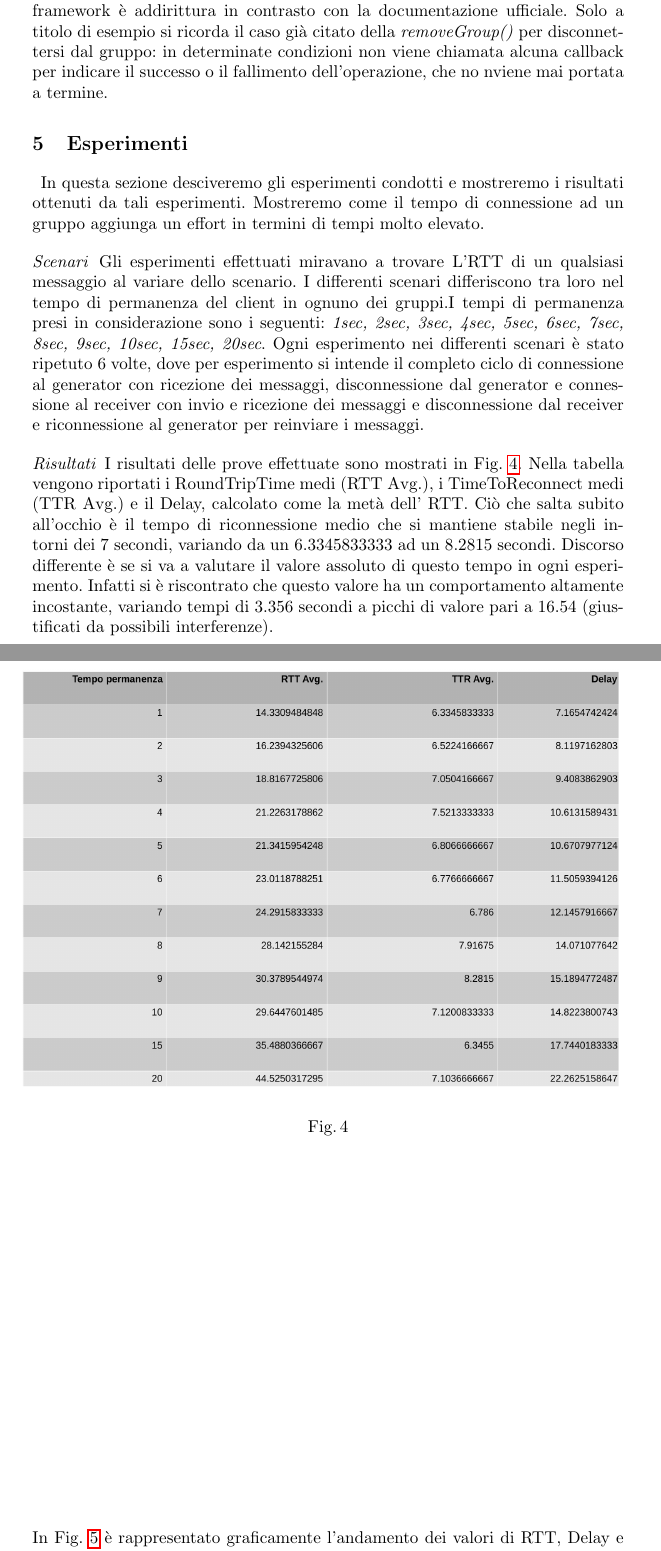
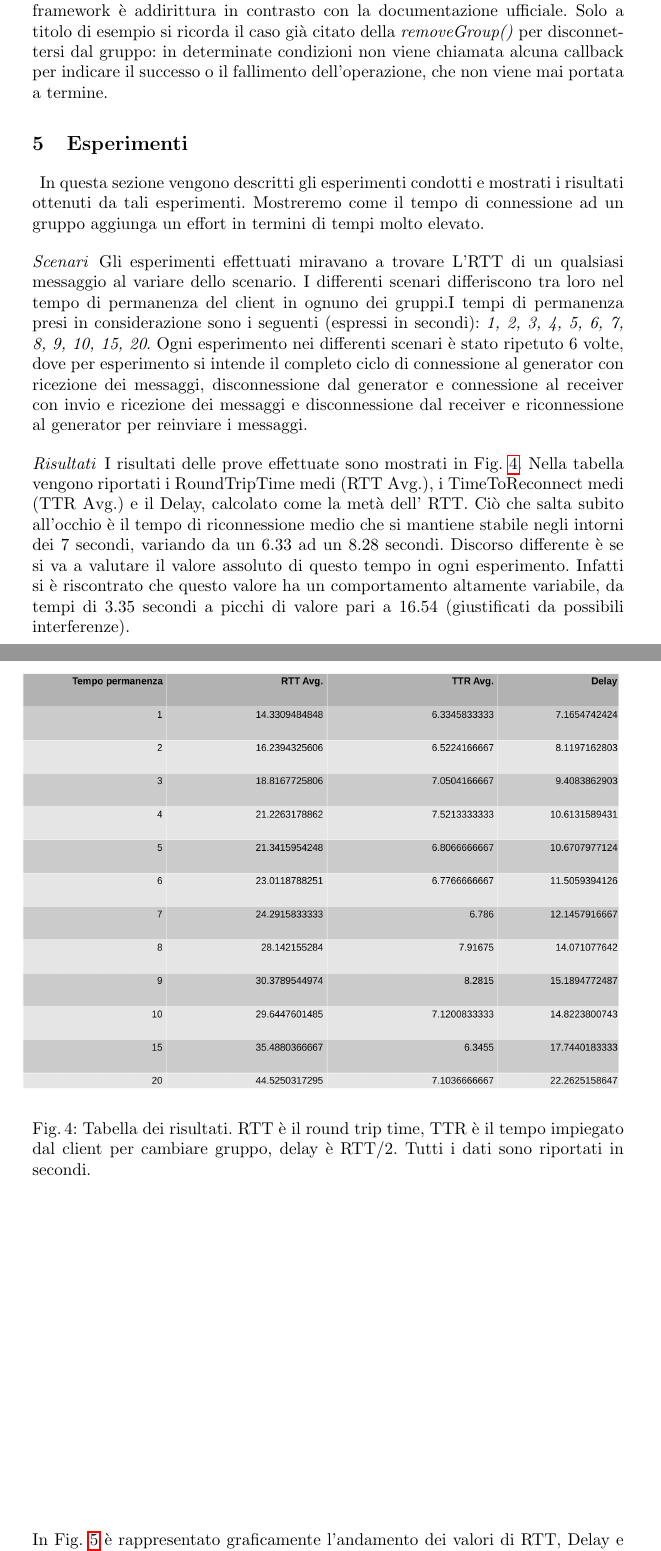
Before and after one commit to fossedihelm/WiFiMultiHop, a LaTeX paper (Relazione/Title.tex): two parts of pages 8 and 9 of 11, joined at a grey line, cut so that both start at the same text. Compiled offline with pdfLaTeX.

Commit message:
Aggiunte & correzioni.

```diff
--- a/Relazione/Title.tex
+++ b/Relazione/Title.tex
@@ -205,17 +205,17 @@ Gli Intent sono messaggi asincroni di cui viene fatto broadcast quando un determ
 	\item{WIFI\_P2P\_THIS\_DEVICE\_CHANGED\_ACTION} Inviato quando informazioni del dispositivo sono state modificate come ad esempio il nome del dispositivo.
 \end{itemize}
 \paragraph{} L'utilizzo e la comprensione di queste API è stato necessario per lo svolgimento dell'esperimento. Tuttavia, la documentazione fornita non è ben dettagliata ed in molte occasioni è stato necessario scoprire in maniera empirica come funzionassero. L'ordine giusto in cui i metodi devono essere chiamati è stato trovato solamente dopo numerosi tentativi.
-È stato inoltre constatato che il framework è piuttosto instabile: a volte le operazioni non vengono completate correttamente senza che venga  fornita alcuna spiegazione. In alcuni casi il comportamento del framework è addirittura in contrasto con la documentazione ufficiale. Solo a titolo di esempio si ricorda il caso già citato della \emph{removeGroup()} per disconnettersi dal gruppo: in determinate condizioni non viene chiamata alcuna callback per indicare il successo o il fallimento dell'operazione, che no nviene mai portata a termine.
+È stato inoltre constatato che il framework è piuttosto instabile: a volte le operazioni non vengono completate correttamente senza che venga  fornita alcuna spiegazione. In alcuni casi il comportamento del framework è addirittura in contrasto con la documentazione ufficiale. Solo a titolo di esempio si ricorda il caso già citato della \emph{removeGroup()} per disconnettersi dal gruppo: in determinate condizioni non viene chiamata alcuna callback per indicare il successo o il fallimento dell'operazione, che non viene mai portata a termine.
 
 
 %%%%%%%%%%%%%%%%%%%%%%%%%%%%%%%%%%%%%%%%%%%%%%%%%%%%%%%%%%%%%%%%%%%%%%%%%%%%%%%%%%%%%
 \section{Esperimenti}
-\paragraph{} In questa sezione desciveremo gli esperimenti condotti e mostreremo i risultati ottenuti da tali esperimenti. Mostreremo come il tempo di connessione ad un gruppo aggiunga un effort in termini di tempi molto elevato.
-\paragraph{Scenari} Gli esperimenti effettuati miravano a trovare L'RTT di un qualsiasi messaggio al variare dello scenario. I differenti scenari differiscono tra loro nel tempo di permanenza del client in ognuno dei gruppi.I tempi di permanenza presi in considerazione sono i seguenti: \textit{1sec, 2sec, 3sec, 4sec, 5sec, 6sec, 7sec, 8sec, 9sec, 10sec, 15sec, 20sec}. Ogni esperimento nei differenti scenari è stato ripetuto 6 volte, dove per esperimento si intende il completo ciclo di connessione al generator con ricezione dei messaggi, disconnessione dal generator e connessione al receiver con invio e ricezione dei messaggi e disconnessione dal receiver e riconnessione al generator per reinviare i messaggi.
-\paragraph{Risultati} I risultati delle prove effettuate sono mostrati in Fig. \ref{report}. Nella tabella vengono riportati i RoundTripTime medi (RTT Avg.), i TimeToReconnect medi (TTR Avg.) e il Delay, calcolato come la metà dell' RTT. Ciò che salta subito all'occhio è il tempo di riconnessione medio che si mantiene stabile negli intorni dei 7 secondi, variando da un 6.3345833333 ad un 8.2815 secondi. Discorso differente è se si va a valutare il valore assoluto di questo tempo in ogni esperimento. Infatti si è riscontrato che questo valore ha un comportamento altamente incostante, variando tempi di 3.356 secondi a picchi di valore pari a 16.54 (giustificati da possibili interferenze).
+\paragraph{} In questa sezione vengono descritti gli esperimenti condotti e mostrati i risultati ottenuti da tali esperimenti. Mostreremo come il tempo di connessione ad un gruppo aggiunga un effort in termini di tempi molto elevato.
+\paragraph{Scenari} Gli esperimenti effettuati miravano a trovare L'RTT di un qualsiasi messaggio al variare dello scenario. I differenti scenari differiscono tra loro nel tempo di permanenza del client in ognuno dei gruppi.I tempi di permanenza presi in considerazione sono i seguenti (espressi in secondi): \textit{1, 2, 3, 4, 5, 6, 7, 8, 9, 10, 15, 20}. Ogni esperimento nei differenti scenari è stato ripetuto 6 volte, dove per esperimento si intende il completo ciclo di connessione al generator con ricezione dei messaggi, disconnessione dal generator e connessione al receiver con invio e ricezione dei messaggi e disconnessione dal receiver e riconnessione al generator per reinviare i messaggi.
+\paragraph{Risultati} I risultati delle prove effettuate sono mostrati in Fig. \ref{report}. Nella tabella vengono riportati i RoundTripTime medi (RTT Avg.), i TimeToReconnect medi (TTR Avg.) e il Delay, calcolato come la metà dell' RTT. Ciò che salta subito all'occhio è il tempo di riconnessione medio che si mantiene stabile negli intorni dei 7 secondi, variando da un 6.33 ad un 8.28 secondi. Discorso differente è se si va a valutare il valore assoluto di questo tempo in ogni esperimento. Infatti si è riscontrato che questo valore ha un comportamento altamente variabile, da tempi di 3.35 secondi a picchi di valore pari a 16.54 (giustificati da possibili interferenze).
 \begin{figure}[H]
 	\includegraphics[scale=0.3,center]{img/report.png}
-	\caption{}
+	\caption{Tabella dei risultati. RTT è il round trip time, TTR è il tempo impiegato dal client per cambiare gruppo, delay è RTT/2. Tutti i dati sono riportati in secondi.}
 	\label{report}
 \end{figure}
 \noindent
```
Also changed, not shown: Relazione/Title.tex (17 more changed lines).
